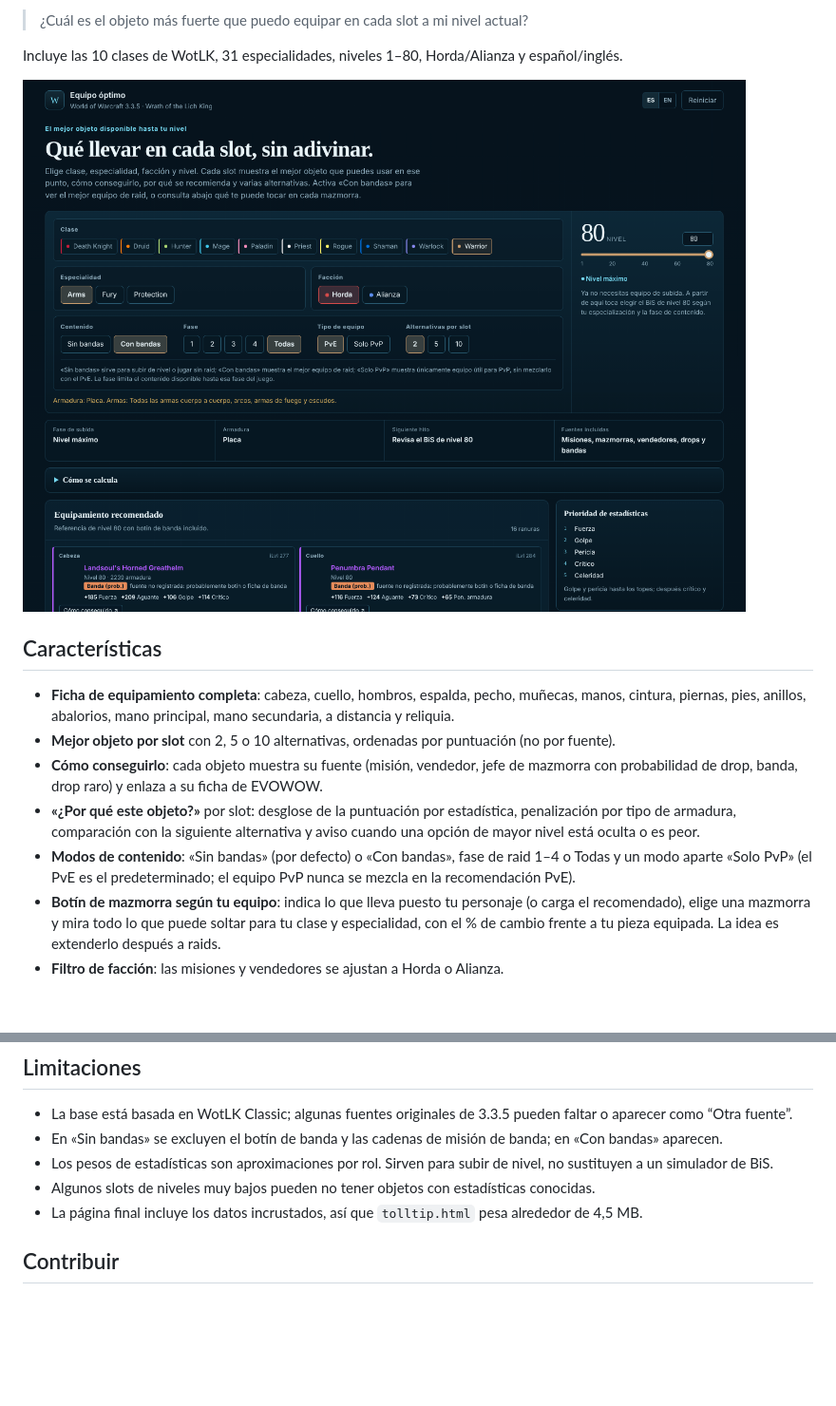
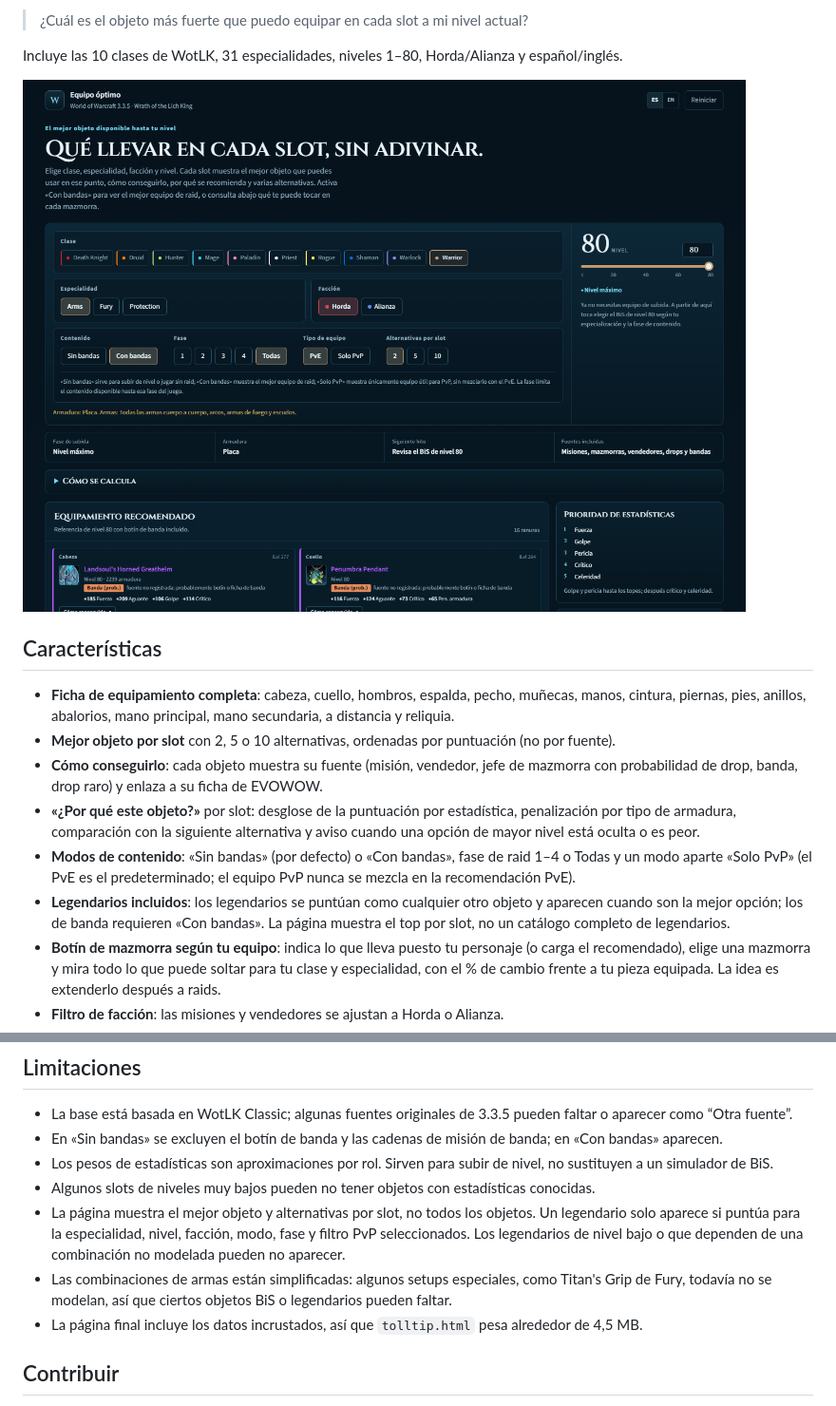
Before and after one commit to veksir/wotlk-leveling-gear, a Markdown page: README.es.md, 2 parts joined by grey strips. Shown at 95% size. GitHub-like rendering; pictures changed too: docs/screenshot-es.png; blank space fills up the shorter version.

```diff
--- a/README.es.md
+++ b/README.es.md
@@ -21,6 +21,7 @@ Incluye las 10 clases de WotLK, 31 especialidades, niveles 1–80, Horda/Alianza
 - **Cómo conseguirlo**: cada objeto muestra su fuente (misión, vendedor, jefe de mazmorra con probabilidad de drop, banda, drop raro) y enlaza a su ficha de EVOWOW.
 - **«¿Por qué este objeto?»** por slot: desglose de la puntuación por estadística, penalización por tipo de armadura, comparación con la siguiente alternativa y aviso cuando una opción de mayor nivel está oculta o es peor.
 - **Modos de contenido**: «Sin bandas» (por defecto) o «Con bandas», fase de raid 1–4 o Todas y un modo aparte «Solo PvP» (el PvE es el predeterminado; el equipo PvP nunca se mezcla en la recomendación PvE).
+- **Legendarios incluidos**: los legendarios se puntúan como cualquier otro objeto y aparecen cuando son la mejor opción; los de banda requieren «Con bandas». La página muestra el top por slot, no un catálogo completo de legendarios.
 - **Botín de mazmorra según tu equipo**: indica lo que lleva puesto tu personaje (o carga el recomendado), elige una mazmorra y mira todo lo que puede soltar para tu clase y especialidad, con el % de cambio frente a tu pieza equipada. La idea es extenderlo después a raids.
 - **Filtro de facción**: las misiones y vendedores se ajustan a Horda o Alianza.
 - **Interfaz bilingüe**: español e inglés.
@@ -100,6 +101,8 @@ Este proyecto no está afiliado a Blizzard Entertainment. World of Warcraft y Wr
 - En «Sin bandas» se excluyen el botín de banda y las cadenas de misión de banda; en «Con bandas» aparecen.
 - Los pesos de estadísticas son aproximaciones por rol. Sirven para subir de nivel, no sustituyen a un simulador de BiS.
 - Algunos slots de niveles muy bajos pueden no tener objetos con estadísticas conocidas.
+- La página muestra el mejor objeto y alternativas por slot, no todos los objetos. Un legendario solo aparece si puntúa para la especialidad, nivel, facción, modo, fase y filtro PvP seleccionados. Los legendarios de nivel bajo o que dependen de una combinación no modelada pueden no aparecer.
+- Las combinaciones de armas están simplificadas: algunos setups especiales, como Titan's Grip de Fury, todavía no se modelan, así que ciertos objetos BiS o legendarios pueden faltar.
 - La página final incluye los datos incrustados, así que `tolltip.html` pesa alrededor de 4,5 MB.
 
 ## Contribuir
```
Also changed, not shown: README.md (+4 -1 lines), docs/screenshot-en.png.
